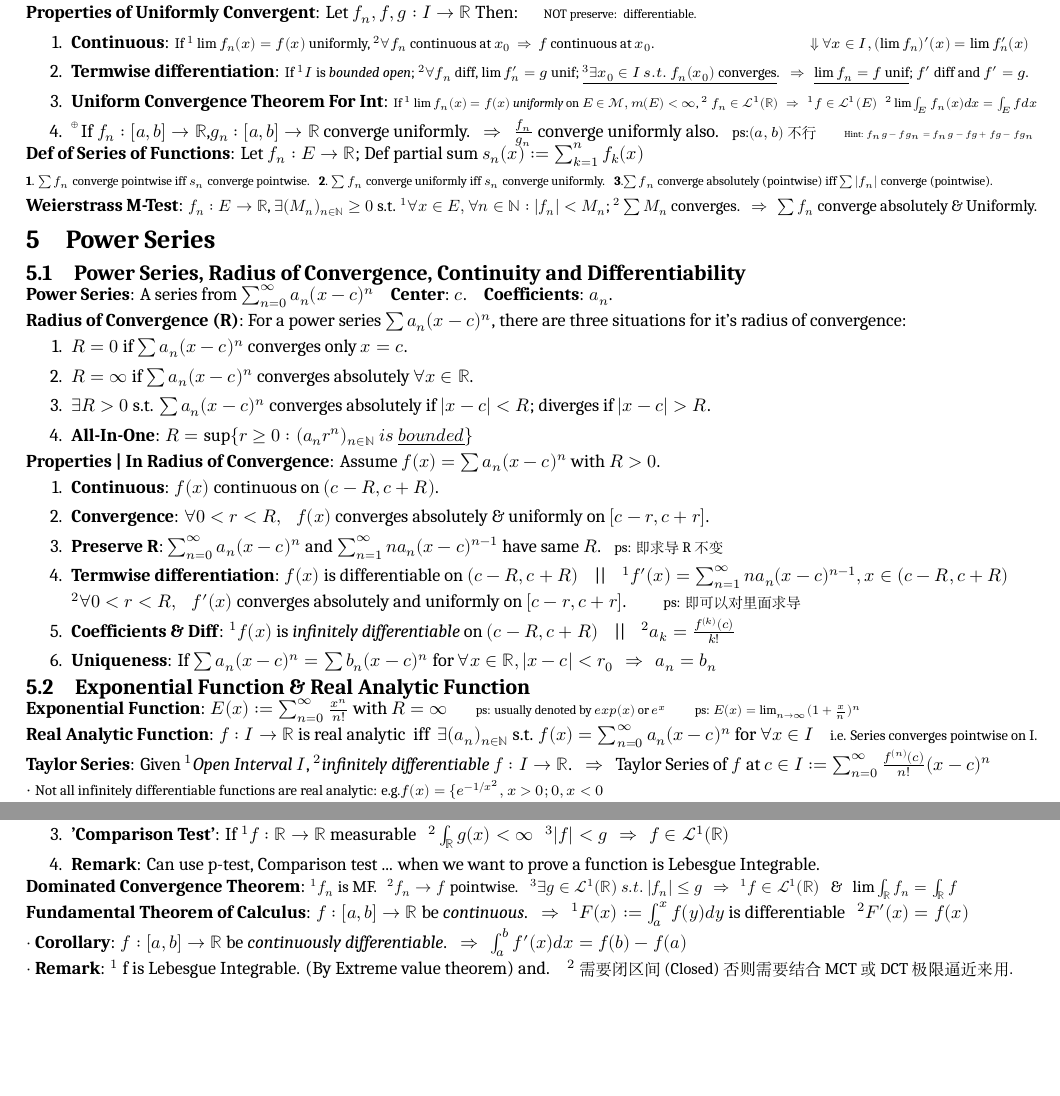
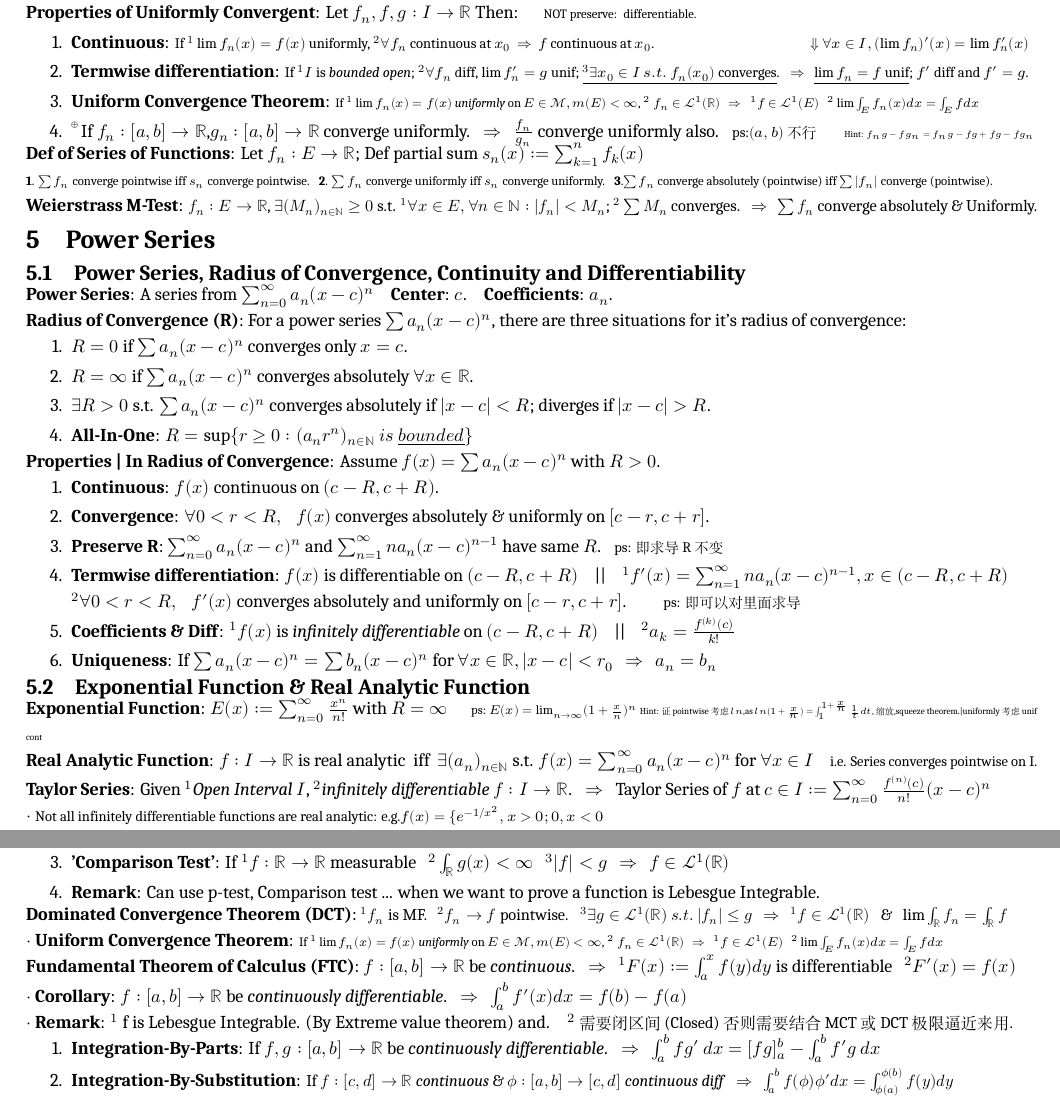
Before and after one commit to zhoujasper/Edin_Year3_Semester1_Notes, a LaTeX document (HAna/Note/HAna Note.tex): two parts of pages 2 and 4 of 5, joined at a grey line, cut so that both start at the same text, the shorter picture padded with empty space. Compiled offline with XeLaTeX; a missing font is replaced by an installed copy or a similar font.

Commit message:
v1.8.3 更新 XeTeX 版本和调整 LaTeX 文档中的内容

```diff
--- a/HAna/Note/HAna Note.tex
+++ b/HAna/Note/HAna Note.tex
@@ -210,7 +210,7 @@ $\cdot$ {\footnotesize 对应反例}: {\scriptsize $f_n:[0,1]\to\mathbb{R}:=x^n$
 \begin{enumerate}[itemsep=-2pt, topsep=-2pt]
     \item \textbf{Continuous}: {\footnotesize If $^1\lim f_n(x)=f(x)$ uniformly, $^2\forall f_n$ continuous at $x_0$ \ $\Rightarrow$ \ $f$ continuous at $x_0$.} \hspace{80pt} {\footnotesize $\Downarrow$ $\forall x\in I,(\lim f_n)'(x)=\lim f'_n(x)$}
     \item \textbf{Termwise differentiation}: {\footnotesize If $^1I$ is \textit{bounded open}; $^2\forall f_n$ diff, $\lim f'_n=g$ unif; \underline{$^3\exists x_0\in I \ s.t. \ f_n(x_0)$ converges}. \ \ $\Rightarrow$ \ \ \underline{$\lim f_n=f$ unif}; $f'$ diff and $f'=g$.}
-    \item \textbf{Uniform Convergence Theorem For Int}: {\scriptsize If $^1\lim f_n(x)=f(x)$ \textit{uniformly} on $E\in\mathcal{M},m(E)<\infty$, $^2$ $f_n\in\mathcal{L}^1(\mathbb{R})$ \ \ $\Rightarrow$ \ \ $^1f\in\mathcal{L}^1(E)$ \ \ $^2\lim \int_Ef_n(x)dx=\int_E f dx$}
+    \item \textbf{Uniform Convergence Theorem}: {\scriptsize If $^1\lim f_n(x)=f(x)$ \textit{uniformly} on $E\in\mathcal{M},m(E)<\infty$, $^2$ $f_n\in\mathcal{L}^1(\mathbb{R})$ \ \ $\Rightarrow$ \ \ $^1f\in\mathcal{L}^1(E)$ \ \ $^2\lim \int_Ef_n(x)dx=\int_E f dx$}
     \item \ex If $f_n:[a,b]\to\mathbb{R}$,$g_n:[a,b]\to\mathbb{R}$ converge uniformly. \ \ $\Rightarrow$ \ \ $\frac{f_n}{g_n}$ converge uniformly also. \ \ {\footnotesize ps:$(a,b)$不行} \ \ \ \ \ \ {\tiny Hint: $f_ng-fg_n=f_ng-fg+fg-fg_n$}
 \end{enumerate}
 
@@ -251,7 +251,7 @@ $\cdot$ {\footnotesize 对应反例}: {\scriptsize $f_n:[0,1]\to\mathbb{R}:=x^n$
 
 \subsection{Exponential Function \& Real Analytic Function}
 
-\textbf{Exponential Function}: $E(x):=\sum_{n=0}^{\infty}\frac{x^n}{n!}$ with $R=\infty$ \ \ \ \ \ \ {\scriptsize ps: usually denoted by $exp(x)$ or $e^x$} \ \ \ \ \ \ {\scriptsize ps: $E(x)=\lim_{n\to\infty}(1+\frac{x}{n})^n$}
+\textbf{Exponential Function}: $E(x):=\sum_{n=0}^{\infty}\frac{x^n}{n!}$ with $R=\infty$\ \ \ \ \ \ {\scriptsize ps: $E(x)=\lim_{n\to\infty}(1+\frac{x}{n})^n$ {\tiny Hint: 证pointwise考虑$ln$,as $ln(1+\frac{x}{n})=\int^{1+\frac{x}{n}}_1\frac{1}{t}dt$,缩放,squeeze theorem.|uniformly考虑unif cont}}
 
 \textbf{Real Analytic Function}: $f:I\to\mathbb{R}$ is real analytic \ iff \ $\exists (a_n)_{n\in\mathbb{N}}$ s.t. $f(x)=\sum_{n=0}^{\infty}a_n(x-c)^n$ for $\forall x\in I$ \ \ \ {\footnotesize i.e. Series converges pointwise on I.}
 
@@ -489,13 +489,20 @@ $\cdot$ \textbf{Remark}: If $a<0$: $(af)^+=(-a)f^-$ and $(af)^-=-af^+$
     \item \textbf{Remark}: Can use p-test, Comparison test ... when we want to prove a function is Lebesgue Integrable.
 \end{enumerate}
 
-\textbf{Dominated Convergence Theorem}: {\small $^1f_n$ is MF. \ \ $^2f_n\to f$ pointwise. \ \ $^3\exists g\in\mathcal{L}^1(\mathbb{R}) \ s.t. \ |f_n|\leq g$ \ \ $\Rightarrow$ \ \ $^1f\in\mathcal{L}^1(\mathbb{R})$ \ \ \& \ \ $\lim\int_{\mathbb{R}}f_n=\int_{\mathbb{R}}f$}
+\textbf{Dominated Convergence Theorem (DCT)}: {\small $^1f_n$ is MF. \ \ $^2f_n\to f$ pointwise. \ \ $^3\exists g\in\mathcal{L}^1(\mathbb{R}) \ s.t. \ |f_n|\leq g$ \ \ $\Rightarrow$ \ \ $^1f\in\mathcal{L}^1(\mathbb{R})$ \ \ \& \ \ $\lim\int_{\mathbb{R}}f_n=\int_{\mathbb{R}}f$}
 
-\textbf{Fundamental Theorem of Calculus}: $f:[a,b]\to\mathbb{R}$ be \textit{continuous}. \ \ $\Rightarrow$ \ \ $^1F(x):=\int_{a}^{x}f(y)dy$ is differentiable \ \ $^2F'(x)=f(x)$
+$\cdot$ \textbf{Uniform Convergence Theorem}: {\scriptsize If $^1\lim f_n(x)=f(x)$ \textit{uniformly} on $E\in\mathcal{M},m(E)<\infty$, $^2$ $f_n\in\mathcal{L}^1(\mathbb{R})$ \ \ $\Rightarrow$ \ \ $^1f\in\mathcal{L}^1(E)$ \ \ $^2\lim \int_Ef_n(x)dx=\int_E f dx$}
+
+\textbf{Fundamental Theorem of Calculus (FTC)}: $f:[a,b]\to\mathbb{R}$ be \textit{continuous}. \ \ $\Rightarrow$ \ \ $^1F(x):=\int_{a}^{x}f(y)dy$ is differentiable \ \ $^2F'(x)=f(x)$
 
 $\cdot$ \textbf{Corollary}: $f:[a,b]\to\mathbb{R}$ be \textit{continuously differentiable}. \ \ $\Rightarrow$ \ \ $\int_{a}^{b}f'(x)dx=f(b)-f(a)$
 
 $\cdot$ \textbf{Remark}: $^1$ f is Lebesgue Integrable. (By Extreme value theorem) and. \ \ \ $^2$ {\small 需要闭区间(Closed)否则需要结合MCT或DCT极限逼近来用.}
+
+\begin{enumerate}[itemsep=-2pt, topsep=-2pt]
+    \item \textbf{Integration-By-Parts}: If $f,g:[a,b]\to\mathbb{R}$ be \textit{continuously differentiable}. \ \ $\Rightarrow$ \ \ $\int_{a}^{b}fg' \ dx=[fg]^b_a-\int_{a}^{b}f'g \ dx$
+    \item \textbf{Integration-By-Substitution}: {\small If $f:[c,d]\to\mathbb{R}$ \textit{continuous} \& $\phi:[a,b]\to[c,d]$ \textit{continuous diff} \ \ $\Rightarrow$ \ \ $\int_{a}^{b}f(\phi)\phi'dx=\int_{\phi(a)}^{\phi(b)}f(y)dy$}
+\end{enumerate}
 
 
 \section{$\mathcal{L}^p$ Spaces || Hölder's Inequality || Minkowski's Inequality}
```
Also changed, not shown: HAna/Note/HAna Note.pdf, HAna/Note/HAna Note.tex (9 more changed lines), 3 other files.
